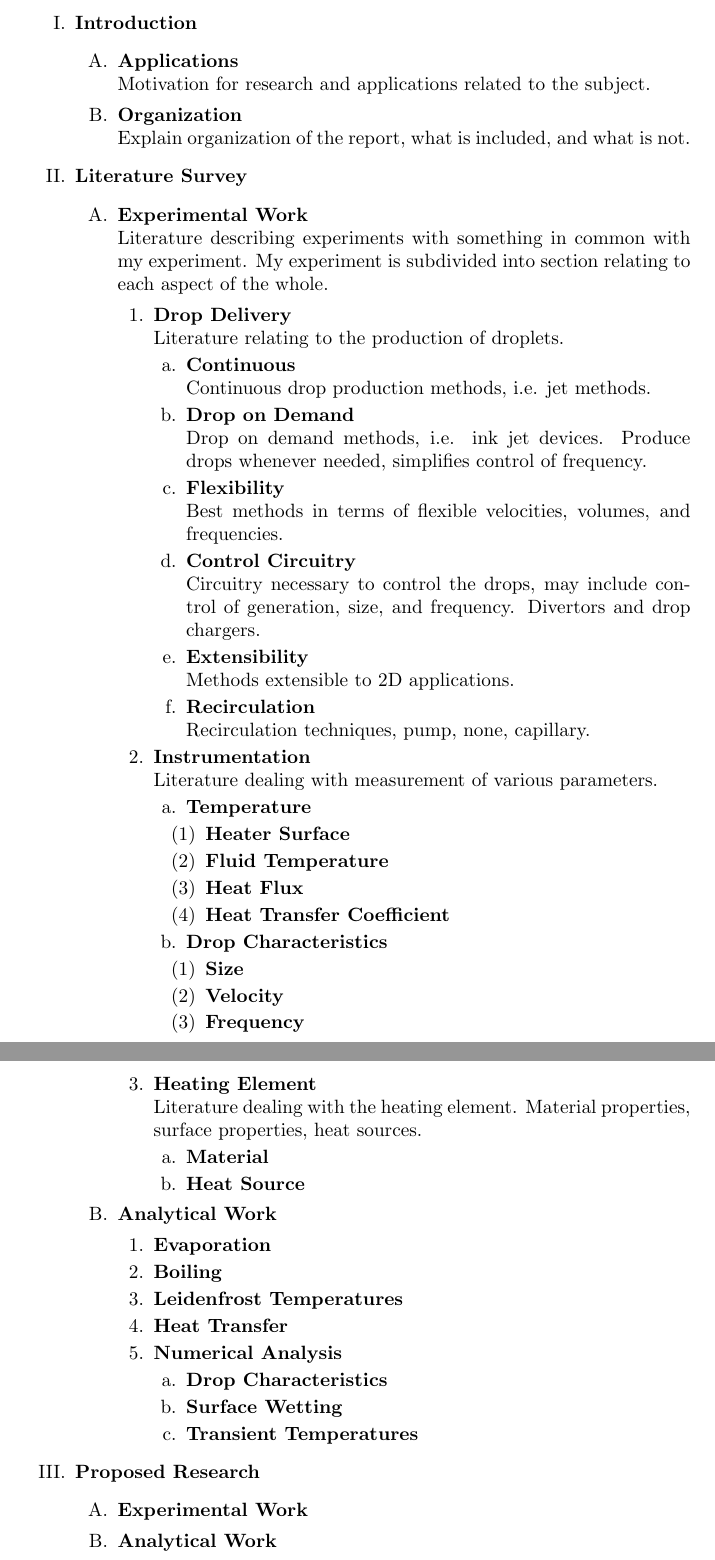
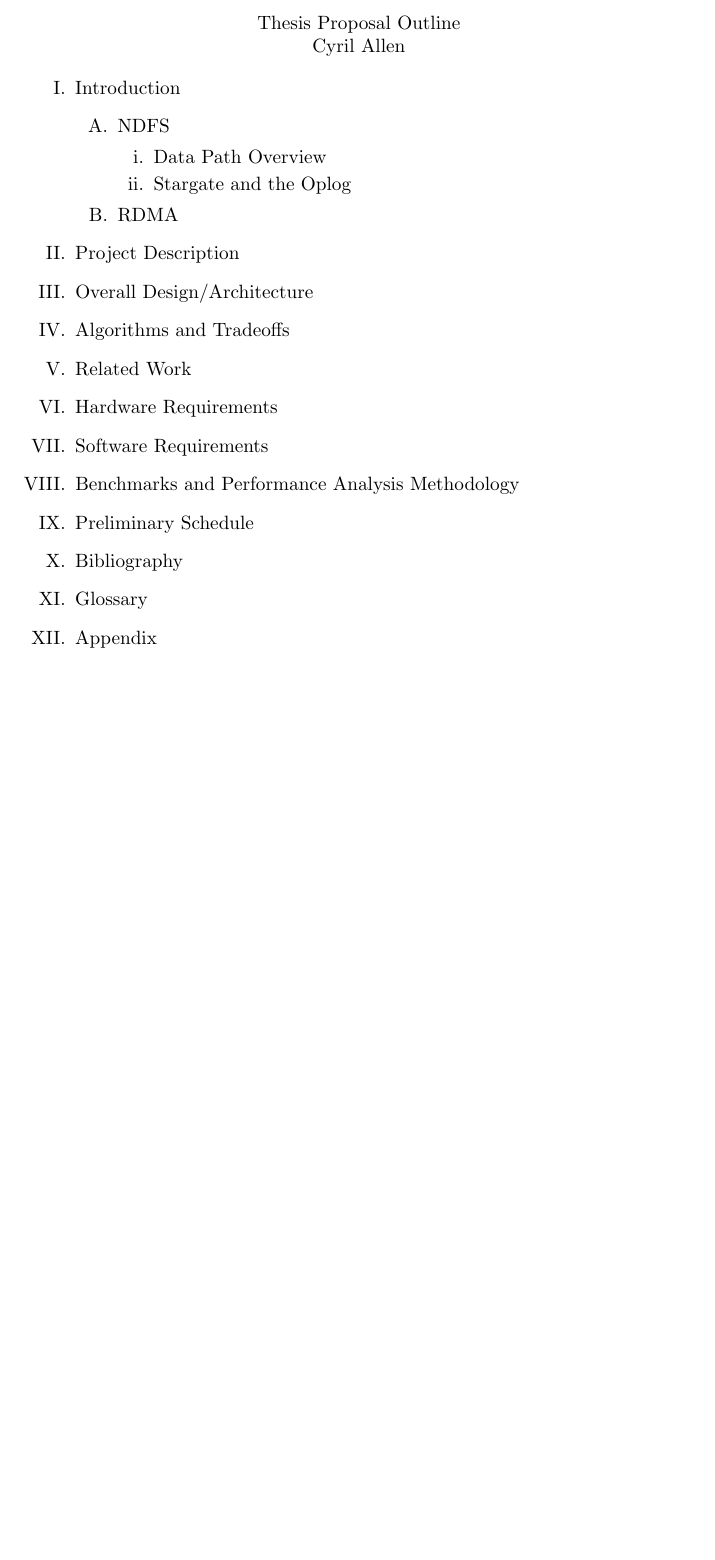
Before and after one commit to stormbeard/thesis, a LaTeX document (proposal_outline.tex): two parts of pages 1 and 2 of 2 before the commit and part of the page after it, the two joined at a grey line, cut at the place of the change, the shorter picture padded with empty space. Compiled offline with pdfLaTeX.

Commit message:
First draft.

```diff
--- a/proposal_outline.tex
+++ b/proposal_outline.tex
@@ -26,87 +8,27 @@
 
 \begin{document}
 
-\begin{outline}
-  \item {\bf Introduction }
-  \begin{outline}
-    \item {\bf Applications } \\
-      Motivation for research and applications related to the
-      subject.
-    \item {\bf Organization } \\
-      Explain organization of the report, what is included, and what
-      is not.
-  \end{outline}
-  \item {\bf Literature Survey }
-  \begin{outline}
-    \item {\bf Experimental Work } \\
-      Literature describing experiments with something in common with
-      my experiment.  My experiment is subdivided into section
-      relating to each aspect of the whole.
-    \begin{outline}
-      \item {\bf Drop Delivery } \\
-  Literature relating to the production of droplets.
-      \begin{outline}
-  \item {\bf Continuous } \\
-    Continuous drop production methods, i.e. jet methods.
-  \item {\bf Drop on Demand } \\
-    Drop on demand methods, i.e. ink jet devices.  Produce drops
-    whenever needed, simplifies control of frequency.
-  \item {\bf Flexibility } \\
-    Best methods in terms of flexible velocities, volumes, and
-    frequencies.
-  \item {\bf Control Circuitry } \\
-    Circuitry necessary to control the drops, may include
-    control of generation, size, and frequency.  Divertors and
-    drop chargers.
-  \item {\bf Extensibility } \\
-    Methods extensible to 2D applications.
-  \item {\bf Recirculation } \\
-    Recirculation techniques, pump, none, capillary.
-      \end{outline}
-      \item {\bf Instrumentation } \\
-  Literature dealing with measurement of various parameters.
-      \begin{outline}
-  \item {\bf Temperature }
-        \begin{outline}
-          \item {\bf Heater Surface }
-    \item {\bf Fluid Temperature }
-    \item {\bf Heat Flux }
-    \item {\bf Heat Transfer Coefficient }
-        \end{outline}
-  \item {\bf Drop Characteristics }
-  \begin{outline}
-    \item {\bf Size }
-    \item {\bf Velocity }
-    \item {\bf Frequency }
-        \end{outline}
-      \end{outline}
-      \item {\bf Heating Element } \\
-  Literature dealing with the heating element.  Material
-  properties, surface properties, heat sources.
-      \begin{outline}
-  \item {\bf Material }
-  \item {\bf Heat Source }
-      \end{outline}
-    \end{outline}
-    \item {\bf Analytical Work }
-    \begin{outline}
-      \item {\bf Evaporation }
-      \item {\bf Boiling }
-      \item {\bf Leidenfrost Temperatures }
-      \item {\bf Heat Transfer }
-      \item {\bf Numerical Analysis }
-      \begin{outline}
-  \item {\bf Drop Characteristics }
-  \item {\bf Surface Wetting }
-  \item {\bf Transient Temperatures }
-      \end{outline}
-    \end{outline}
-  \end{outline}
-  \item {\bf Proposed Research }
-  \begin{outline}
-    \item {\bf Experimental Work }
-    \item {\bf Analytical Work }
-  \end{outline}
+\begin{center}
+Thesis Proposal Outline \\
+Cyril Allen
+\end{center}
+
+\begin{outline}[enumerate]
+  \1 Introduction
+    \2 NDFS
+      \3 Data Path Overview
+      \3 Stargate and the Oplog
+    \2 RDMA
+  \1 Project Description
+  \1 Overall Design/Architecture
+  \1 Algorithms and Tradeoffs
+  \1 Related Work
+  \1 Hardware Requirements
+  \1 Software Requirements
+  \1 Benchmarks and Performance Analysis Methodology
+  \1 Preliminary Schedule
+  \1 Bibliography
+  \1 Glossary
+  \1 Appendix
 \end{outline}
-
 \end{document}
```
Also changed, not shown: proposal_outline.tex (32 more changed lines).
